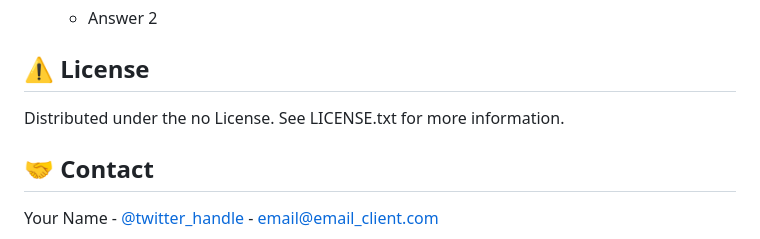
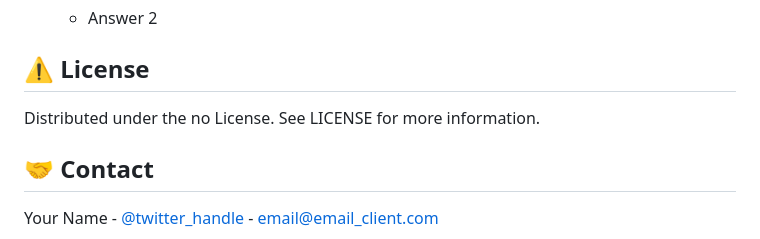
Before and after one commit to codearclab/codearc, a Markdown page: README.md, the part around the change printed below. Rendered like a GitHub page.

```diff
--- a/README.md
+++ b/README.md
@@ -277,7 +277,7 @@ Please read the [Code of Conduct](https://github.com/Louis3797/awesome-readme-te
 <!-- License -->
 ## :warning: License
 
-Distributed under the no License. See LICENSE.txt for more information.
+Distributed under the no License. See LICENSE for more information.
 
 
 <!-- Contact -->
```
Also changed, not shown: other parts of README.md (+19 -19 lines).
